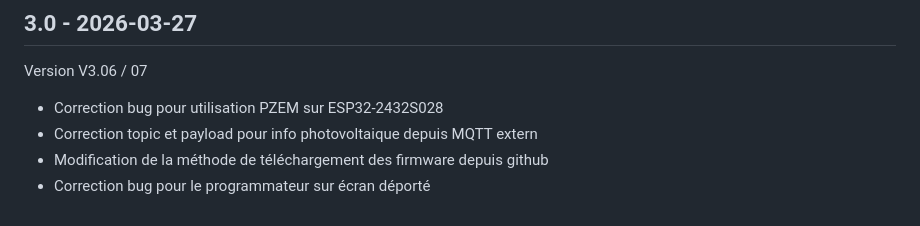
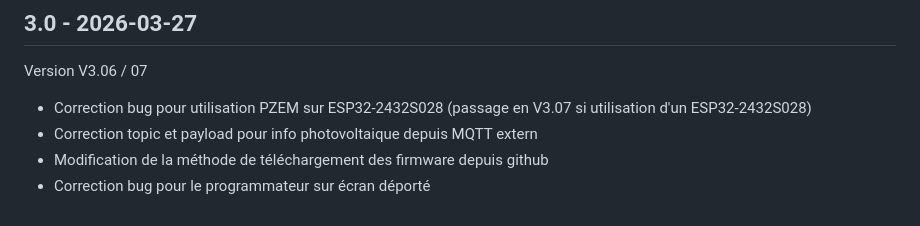
Before and after one commit to loustic03/Afficheur-routeur, a Markdown page: docs/changelog.md, the part around the change. GitHub-like rendering.

```diff
--- a/docs/changelog.md
+++ b/docs/changelog.md
@@ -155,7 +155,7 @@ Il n'est pas possible de télécharger cette version si la V3.04 n'est pas encor
 
 ## 3.0 - 2026-03-27
 Version V3.06 / 07
-- Correction bug pour utilisation PZEM sur ESP32-2432S028
+- Correction bug pour utilisation PZEM sur ESP32-2432S028 (passage en V3.07 si utilisation d'un ESP32-2432S028)
 - Correction topic et payload pour info photovoltaique depuis MQTT extern
 - Modification de la méthode de téléchargement des firmware depuis github
 - Correction bug pour le programmateur sur écran déporté
```
